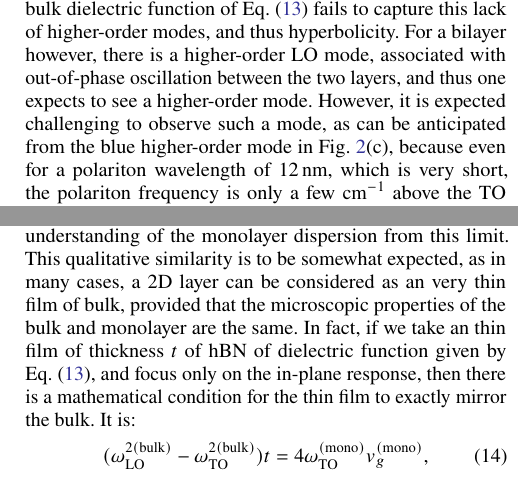
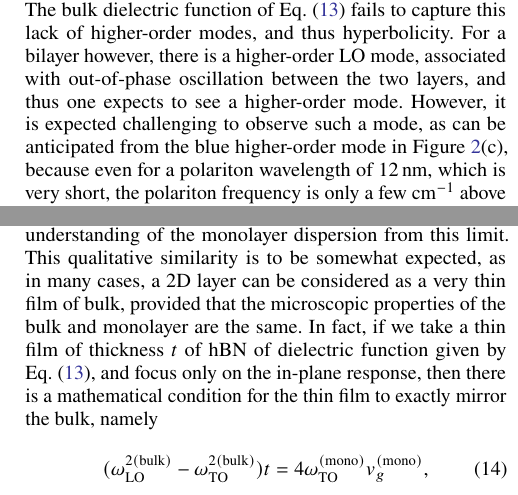
Before and after one commit to nrivera494/2d_phonon_polaritons, a LaTeX paper (paper.tex): two parts of the columns of page 6 of 8, joined at a grey line, cut so that both start at the same text. Compiled offline with pdfLaTeX.

Commit message:
minor obvious fixes

```diff
--- a/paper.tex
+++ b/paper.tex
@@ -274,9 +276,9 @@ In the rest of this section, we discuss the relation between the dispersion of a
 \end{equation}
 with $\epsilon_{\infty,\parallel} = \num{2.95}$, $\omega_{\mathrm{TO},\parallel} = \SI{760}{\per\cm}$, and $\omega_{\mathrm{LO},\parallel} = \SI{830}{\per\cm}$; and $\epsilon_{\infty,\perp} = \num{4.87}$, $\omega_{\mathrm{TO},\perp} = \SI{1360}{\per\cm}$, and $\omega_{\mathrm{LO},\perp} = \SI{1614}{\per\cm}$\cite{caldwell2014sub,dai2014tunable}.
 Losses are ignored in this discussion altogether.
-In the range between $\omega_{\mathrm{TO}, \alpha}$ and $\omega_{\mathrm{LO}, \alpha}$, the corresponding component of the permittivity is negative, while the other component is positive. This hyperbolicity leads to a dispersion for hBN thin films that have multiple branches at a given frequency, as can be seen in Figure~\ref{fig:2}(c).  This trend persists even when the thickness of the bulk is taken down to a single layer, albeit being pushed to high wavevectors. This is in contrast with the true monolayer, in which there is only one LO phonon mode. Given that the phonon polariton of 2D is the LO phonon, there can be only one branch of the dispersion. The bulk dielectric function of Eq.~\eqref{eq:3deps} fails to capture this lack of higher-order modes, and thus hyperbolicity. For a bilayer however, there is a higher-order LO mode, associated with out-of-phase oscillation between the two layers, and thus one expects to see a higher-order mode. However, it is expected challenging to observe such a mode, as can be anticipated from the blue higher-order mode in Fig.~\ref{fig:2}(c), because even for a polariton wavelength of \SI{12}{\nm}, which is very short, the polariton frequency is only a few \si{\per\cm} above the TO frequency, within the damping linewidth of the TO frequency. %\textcolor{blue}{The bulk dielectric function of Eq.~\ref{eq:3deps} fails to capture this lack of higher-order modes, and thus hyperbolicity. For a bilayer however, there is a higher-order LO mode, associated with out-of-phase oscillation between the two layers, and thus one expects to see a higher-order mode. However, it is expected challenging to observe such a mode, as can be anticipated from the blue higher-order mode in Fig.~\ref{fig:2}(c), because even for a polariton wavelength of 12 nm, which is very short, the polariton frequency is only a few cm$^{-1}$ above the TO frequency, within the damping linewidth of the TO frequency.}
+In the range between $\omega_{\mathrm{TO}, \alpha}$ and $\omega_{\mathrm{LO}, \alpha}$, the corresponding component of the permittivity is negative, while the other component is positive. This hyperbolicity leads to a dispersion for hBN thin films that have multiple branches at a given frequency, as can be seen in Figure~\ref{fig:2}(c).  This trend persists even when the thickness of the bulk is taken down to a single layer, albeit being pushed to high wavevectors. This is in contrast with the true monolayer, in which there is only one LO phonon mode. Given that the phonon polariton of 2D is the LO phonon, there can be only one branch of the dispersion. The bulk dielectric function of Eq.~\eqref{eq:3deps} fails to capture this lack of higher-order modes, and thus hyperbolicity. For a bilayer however, there is a higher-order LO mode, associated with out-of-phase oscillation between the two layers, and thus one expects to see a higher-order mode. However, it is expected challenging to observe such a mode, as can be anticipated from the blue higher-order mode in Figure~\ref{fig:2}(c), because even for a polariton wavelength of \SI{12}{\nm}, which is very short, the polariton frequency is only a few \si{\per\cm} above the TO frequency, within the damping linewidth of the TO frequency. %\textcolor{blue}{The bulk dielectric function of Eq.~\ref{eq:3deps} fails to capture this lack of higher-order modes, and thus hyperbolicity. For a bilayer however, there is a higher-order LO mode, associated with out-of-phase oscillation between the two layers, and thus one expects to see a higher-order mode. However, it is expected challenging to observe such a mode, as can be anticipated from the blue higher-order mode in Figure~\ref{fig:2}(c), because even for a polariton wavelength of 12 nm, which is very short, the polariton frequency is only a few cm$^{-1}$ above the TO frequency, within the damping linewidth of the TO frequency.}
 
-Another anomaly between 2D and 3D is that the dispersion relation of the 2D LO phonon is non-monotonic, and the frequency starts to decrease for sufficiently large wavevector. This can never happen by extrapolating to a monolayer a dielectric function which has finite LO--TO splitting. This turn-back point corresponds to a frequency of around \SI{1500}{\per\cm} and a phonon wavelength of less than \SI{1}{\nm}. Thus, this deviation is challenging to probe in typical optical experiments. However it means that for the monolayer, the range of accessible phonon polaritonic frequencies for optical applications is reduced compared to thick films. Finally, while we have focused on anomalies between the atomically-thin limit of bulk and a true monolayer, a comparison of the monolayer with the fundamental phonon polariton mode of the one-atom-thick thin film suggests that we have a reasonable qualitative understanding of the monolayer dispersion from this limit. This qualitative similarity is to be somewhat expected, as in many cases, a 2D layer can be considered as an very thin film of bulk, provided that the microscopic properties of the bulk and monolayer are the same. In fact, if we take an thin film of thickness $t$ of hBN of dielectric function given by Eq.~\eqref{eq:3deps}, and focus only on the in-plane response, then there is a mathematical condition for the thin film to exactly mirror the bulk. It is:
+Another anomaly between 2D and 3D is that the dispersion relation of the 2D LO phonon is non-monotonic, and the frequency starts to decrease for sufficiently large wavevector. This can never happen by extrapolating to a monolayer a dielectric function which has finite LO--TO splitting. This turn-back point corresponds to a frequency of around \SI{1500}{\per\cm} and a phonon wavelength of less than \SI{1}{\nm}. Thus, this deviation is challenging to probe in typical optical experiments. However it means that for the monolayer, the range of accessible phonon polaritonic frequencies for optical applications is reduced compared to thick films. Finally, while we have focused on anomalies between the atomically-thin limit of bulk and a true monolayer, a comparison of the monolayer with the fundamental phonon polariton mode of the one-atom-thick thin film suggests that we have a reasonable qualitative understanding of the monolayer dispersion from this limit. This qualitative similarity is to be somewhat expected, as in many cases, a 2D layer can be considered as a very thin film of bulk, provided that the microscopic properties of the bulk and monolayer are the same. In fact, if we take a thin film of thickness $t$ of hBN of dielectric function given by Eq.~\eqref{eq:3deps}, and focus only on the in-plane response, then there is a mathematical condition for the thin film to exactly mirror the bulk, namely
 \begin{equation}
 (\omega^{2 (\mathrm{bulk})}_{\mathrm{LO}} - \omega^{2 (\mathrm{bulk})}_{\mathrm{TO}})t = 4\omega^{(\mathrm{mono})}_{\mathrm{TO}}v^{(\mathrm{mono})}_g,
 \end{equation}
```
Also changed, not shown: paper.tex (4 more changed lines).
